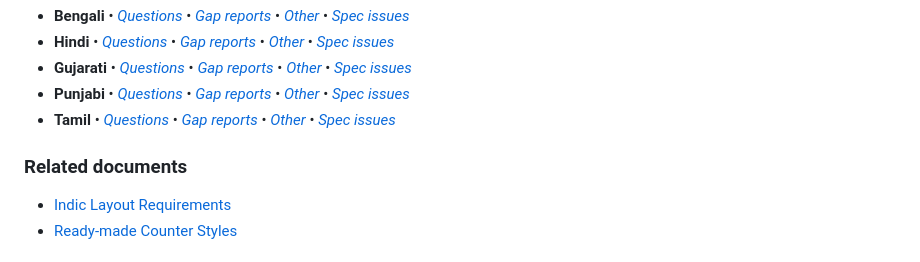
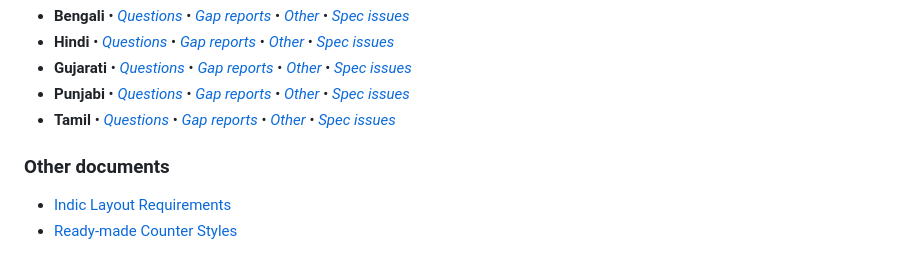
Before and after one commit to w3c/iip, a Markdown page: README.md, the part around one of its changes. Drawn GitHub-style.

```diff
--- a/README.md
+++ b/README.md
@@ -61,7 +111,7 @@ Topics for discussion are suggested by [the gap-analysis template](https://www.w
 
 
 
-### Related documents
+### Other documents
 - [Indic Layout Requirements](https://www.w3.org/TR/ilreq/)
 - [Ready-made Counter Styles](https://www.w3.org/TR/predefined-counter-styles/)
 
```
Also changed, not shown: other parts of README.md (+50 -0 lines).
